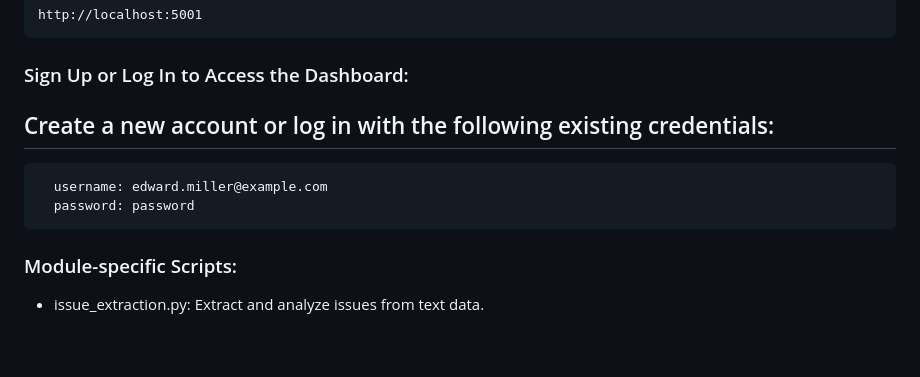
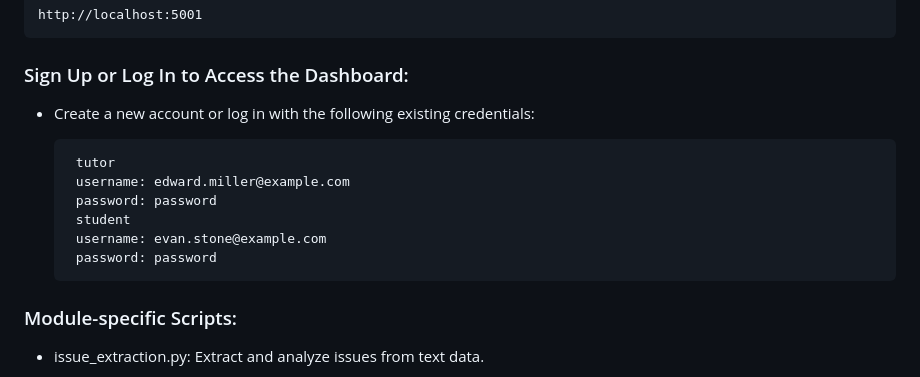
Before and after one commit to fvthima/Tutoreal, a Markdown page: README.md, the part around the change. GitHub-like rendering; blank space fills up the shorter version.

```diff
--- a/README.md
+++ b/README.md
@@ -80,10 +80,14 @@ The project demonstrates best practices in modular programming and code organiza
 
 ### Sign Up or Log In to Access the Dashboard:
 
-   ## Create a new account or log in with the following existing credentials:
+ -  Create a new account or log in with the following existing credentials:
 
-      username: edward.miller@example.com
-      password: password
+         tutor
+         username: edward.miller@example.com
+         password: password
+         student
+         username: evan.stone@example.com
+         password: password
 
 ### Module-specific Scripts:
 
```
